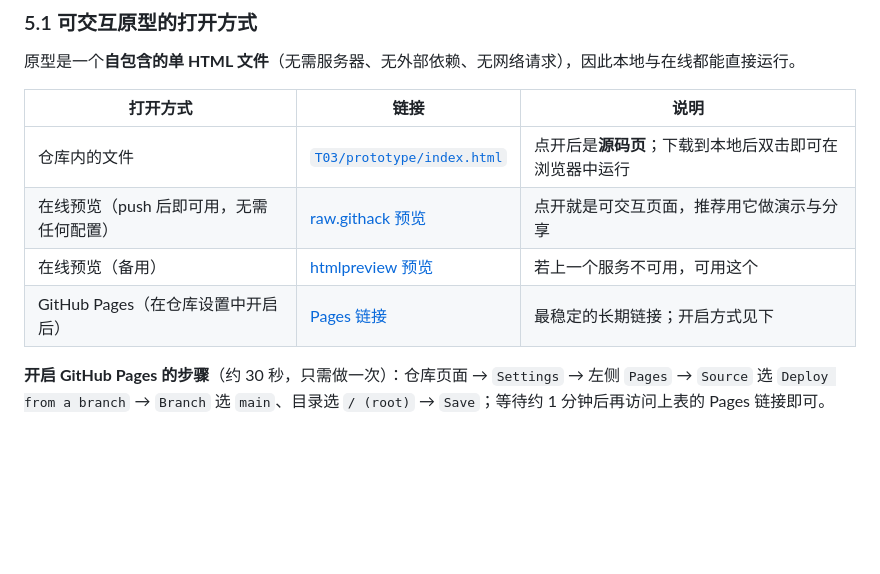
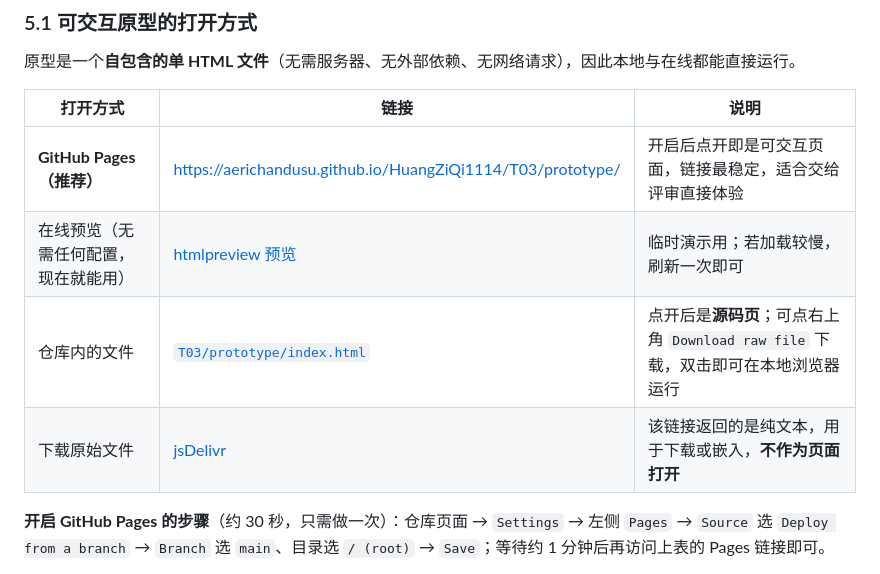
Before and after one commit to aerichandusu/HuangZiQi1114, a Markdown page: T03/README.md, the part around the change. Drawn GitHub-style; blank space fills up the shorter version.

Commit message:
docs(T03): 按实测结果更新原型的在线打开方式（Pages 推荐 / htmlpreview 可用）

```diff
--- a/T03/README.md
+++ b/T03/README.md
@@ -194,10 +194,10 @@
 
 | 打开方式 | 链接 | 说明 |
 | --- | --- | --- |
-| 仓库内的文件 | [`T03/prototype/index.html`](prototype/index.html) | 点开后是**源码页**；下载到本地后双击即可在浏览器中运行 |
-| 在线预览（push 后即可用，无需任何配置） | [raw.githack 预览](https://raw.githack.com/aerichandusu/HuangZiQi1114/main/T03/prototype/index.html) | 点开就是可交互页面，推荐用它做演示与分享 |
-| 在线预览（备用） | [htmlpreview 预览](https://htmlpreview.github.io/?https://github.com/aerichandusu/HuangZiQi1114/blob/main/T03/prototype/index.html) | 若上一个服务不可用，可用这个 |
-| GitHub Pages（在仓库设置中开启后） | [Pages 链接](https://aerichandusu.github.io/HuangZiQi1114/T03/prototype/) | 最稳定的长期链接；开启方式见下 |
+| **GitHub Pages（推荐）** | [https://aerichandusu.github.io/HuangZiQi1114/T03/prototype/](https://aerichandusu.github.io/HuangZiQi1114/T03/prototype/) | 开启后点开即是可交互页面，链接最稳定，适合交给评审直接体验 |
+| 在线预览（无需任何配置，现在就能用） | [htmlpreview 预览](https://htmlpreview.github.io/?https://github.com/aerichandusu/HuangZiQi1114/blob/main/T03/prototype/index.html) | 临时演示用；若加载较慢，刷新一次即可 |
+| 仓库内的文件 | [`T03/prototype/index.html`](prototype/index.html) | 点开后是**源码页**；可点右上角 `Download raw file` 下载，双击即可在本地浏览器运行 |
+| 下载原始文件 | [jsDelivr](https://cdn.jsdelivr.net/gh/aerichandusu/HuangZiQi1114@main/T03/prototype/index.html) | 该链接返回的是纯文本，用于下载或嵌入，**不作为页面打开** |
 
 **开启 GitHub Pages 的步骤**（约 30 秒，只需做一次）：仓库页面 → `Settings` → 左侧 `Pages` → `Source` 选 `Deploy from a branch` → `Branch` 选 `main`、目录选 `/ (root)` → `Save`；等待约 1 分钟后再访问上表的 Pages 链接即可。
 
```
